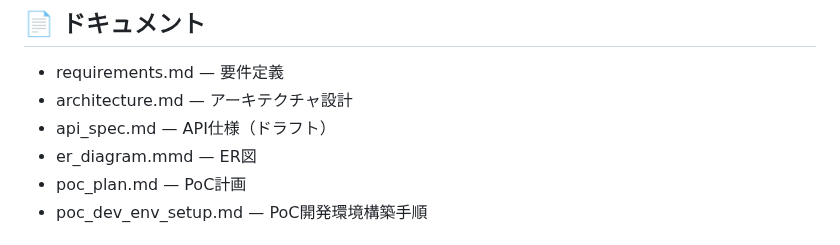
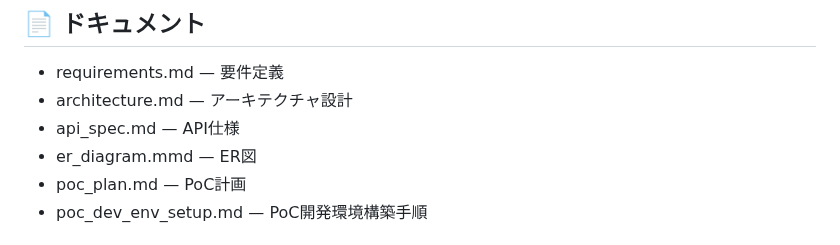
Before and after one commit to kuturogi99with99jazz/sister2-docs, a Markdown page: README.md, the part around the change. Drawn GitHub-style.

Commit message:
docs: READMEのAPI仕様表記からドラフト表現を削除

```diff
--- a/README.md
+++ b/README.md
@@ -120,7 +120,7 @@ flowchart LR
 
 - requirements.md — 要件定義
 - architecture.md — アーキテクチャ設計
-- api_spec.md — API仕様（ドラフト）
+- api_spec.md — API仕様
 - er_diagram.mmd — ER図
 - poc_plan.md — PoC計画
 - poc_dev_env_setup.md — PoC開発環境構築手順
```
